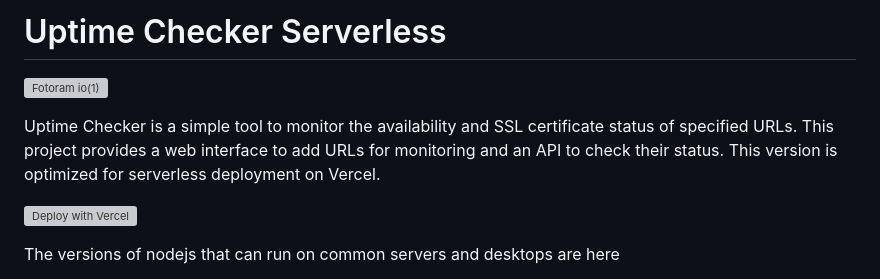
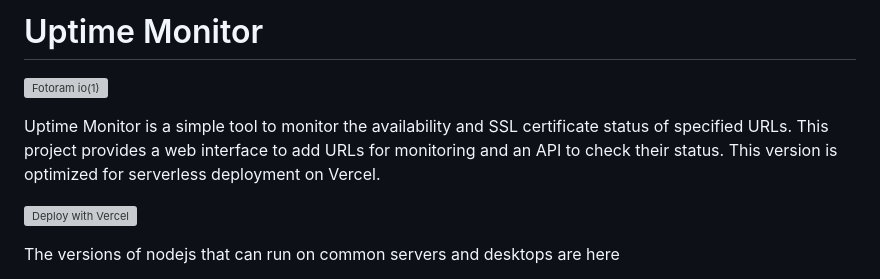
Before and after one commit to sioaeko/Uptime-Checker, a Markdown page: README.md, the part around the change. Rendered like a GitHub page; grey boxes are pictures that could not be loaded.

```diff
--- a/README.md
+++ b/README.md
@@ -1,10 +1,9 @@
 
-# Uptime Checker Serverless
+# Uptime Monitor
 
 ![Fotoram io(1)](https://github.com/user-attachments/assets/e5219d1f-e298-41dd-bb8c-8c29cd4ae115)
 
-
-Uptime Checker is a simple tool to monitor the availability and SSL certificate status of specified URLs. This project provides a web interface to add URLs for monitoring and an API to check their status. This version is optimized for serverless deployment on Vercel.
+Uptime Monitor is a simple tool to monitor the availability and SSL certificate status of specified URLs. This project provides a web interface to add URLs for monitoring and an API to check their status. This version is optimized for serverless deployment on Vercel.
 
 [![Deploy with Vercel](https://vercel.com/button)](https://vercel.com/new/clone?repository-url=https://github.com/sioaeko/Uptime-monitor-vercel)
 
```
